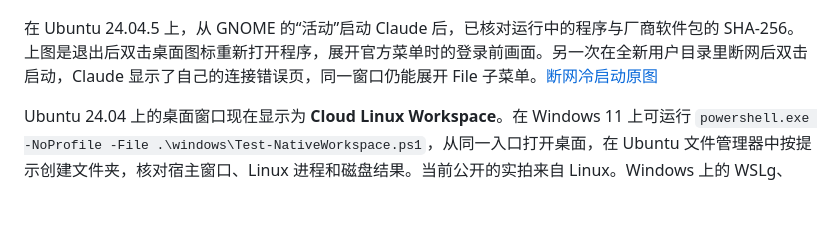
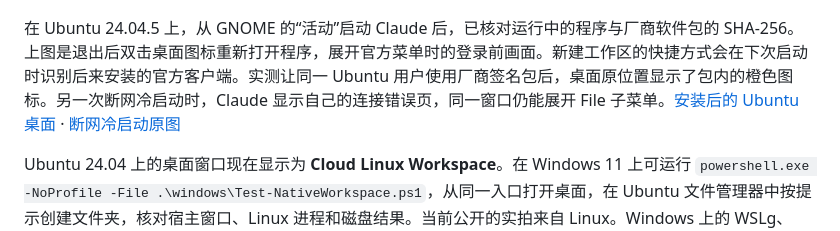
Before and after one commit to yunxikj6/GUI, a Markdown page: README.md, the part around the change. GitHub-like rendering; blank space fills up the shorter version.

Commit message:
Refresh vendor artwork in GNOME without replacing the desktop shortcut

```diff
--- a/README.md
+++ b/README.md
@@ -8,7 +8,7 @@ Windows 上的主入口会在本机 Ubuntu WSL 2 中启动 GNOME Shell。桌面
 
 ![Ubuntu 桌面上双击 Claude 后打开的官方程序，左上角是实际展开的应用菜单](docs/native-ubuntu-claude-menu.png)
 
-在 Ubuntu 24.04.5 上，从 GNOME 的“活动”启动 Claude 后，已核对运行中的程序与厂商软件包的 SHA-256。上图是退出后双击桌面图标重新打开程序，展开官方菜单时的登录前画面。另一次在全新用户目录里断网后双击启动，Claude 显示了自己的连接错误页，同一窗口仍能展开 File 子菜单。[断网冷启动原图](docs/native-ubuntu-claude-offline-menu.png)
+在 Ubuntu 24.04.5 上，从 GNOME 的“活动”启动 Claude 后，已核对运行中的程序与厂商软件包的 SHA-256。上图是退出后双击桌面图标重新打开程序，展开官方菜单时的登录前画面。新建工作区的快捷方式会在下次启动时识别后来安装的官方客户端。实测让同一 Ubuntu 用户使用厂商签名包后，桌面原位置显示了包内的橙色图标。另一次断网冷启动时，Claude 显示自己的连接错误页，同一窗口仍能展开 File 子菜单。[安装后的 Ubuntu 桌面](docs/native-ubuntu-workspace.png) · [断网冷启动原图](docs/native-ubuntu-branded-claude.png)
 
 Ubuntu 24.04 上的桌面窗口现在显示为 **Cloud Linux Workspace**。在 Windows 11 上可运行 `powershell.exe -NoProfile -File .\windows\Test-NativeWorkspace.ps1`，从同一入口打开桌面，在 Ubuntu 文件管理器中按提示创建文件夹，核对宿主窗口、Linux 进程和磁盘结果。当前公开的实拍来自 Linux。Windows 上的 WSLg、ChatGPT 实际窗口和已登录对话仍待实机验收。[带窗口标题的离线 Claude 实拍](docs/native-ubuntu-branded-claude.png) · [Windows 操作步骤](docs/native-windows.md#在-windows-上验证桌面窗口) · [实测记录](docs/measurements/native-windows-verifier.json)
 
```
Also changed, not shown: docs/native-windows.md (+3 -2 lines), docs/native-ubuntu-workspace.png (added), 6 other files.
